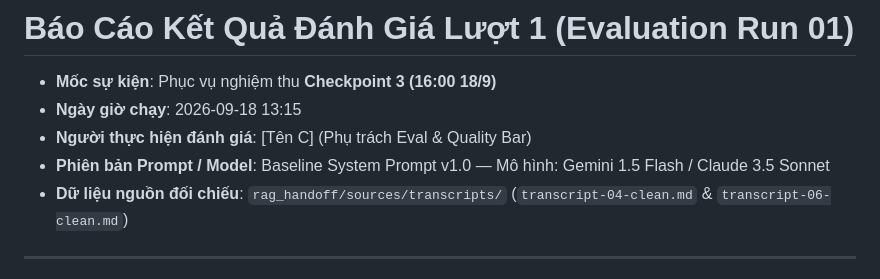
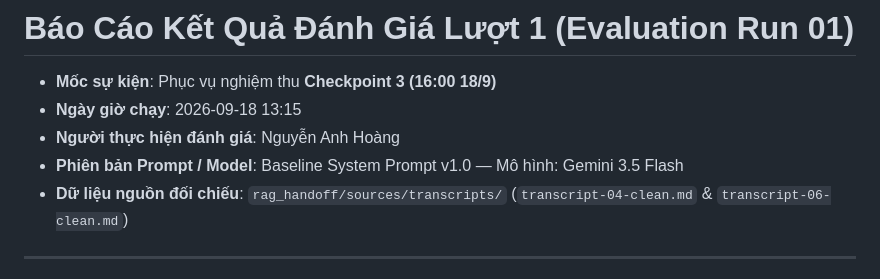
Before and after one commit to n4hhh/K4-3B-E403-ThieuNu, a Markdown page: eval/eval-run-01.md, the part around the change. Drawn GitHub-style.

Commit message:
feat: change name

```diff
--- a/eval/eval-run-01.md
+++ b/eval/eval-run-01.md
@@ -2,8 +2,8 @@
 
 - **Mốc sự kiện**: Phục vụ nghiệm thu **Checkpoint 3 (16:00 18/9)**
 - **Ngày giờ chạy**: 2026-09-18 13:15
-- **Người thực hiện đánh giá**: [Tên C] (Phụ trách Eval & Quality Bar)
-- **Phiên bản Prompt / Model**: Baseline System Prompt v1.0 — Mô hình: Gemini 1.5 Flash / Claude 3.5 Sonnet
+- **Người thực hiện đánh giá**: Nguyễn Anh Hoàng
+- **Phiên bản Prompt / Model**: Baseline System Prompt v1.0 — Mô hình: Gemini 3.5 Flash
 - **Dữ liệu nguồn đối chiếu**: `rag_handoff/sources/transcripts/` (`transcript-04-clean.md` & `transcript-06-clean.md`)
 
 ---
```
Also changed, not shown: eval/spec-section7-draft.md (+1 -1 lines).
